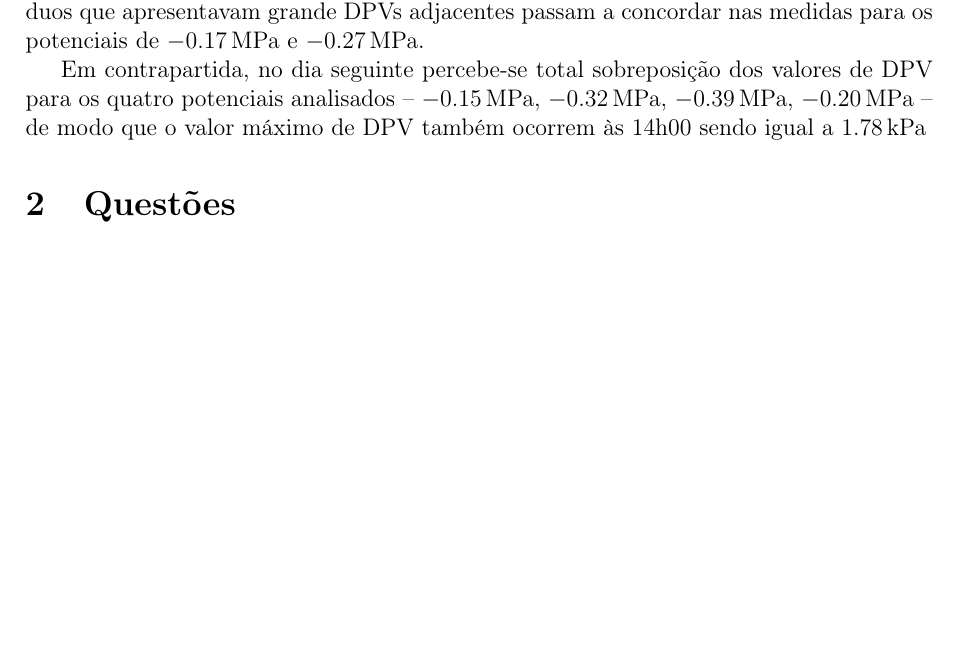
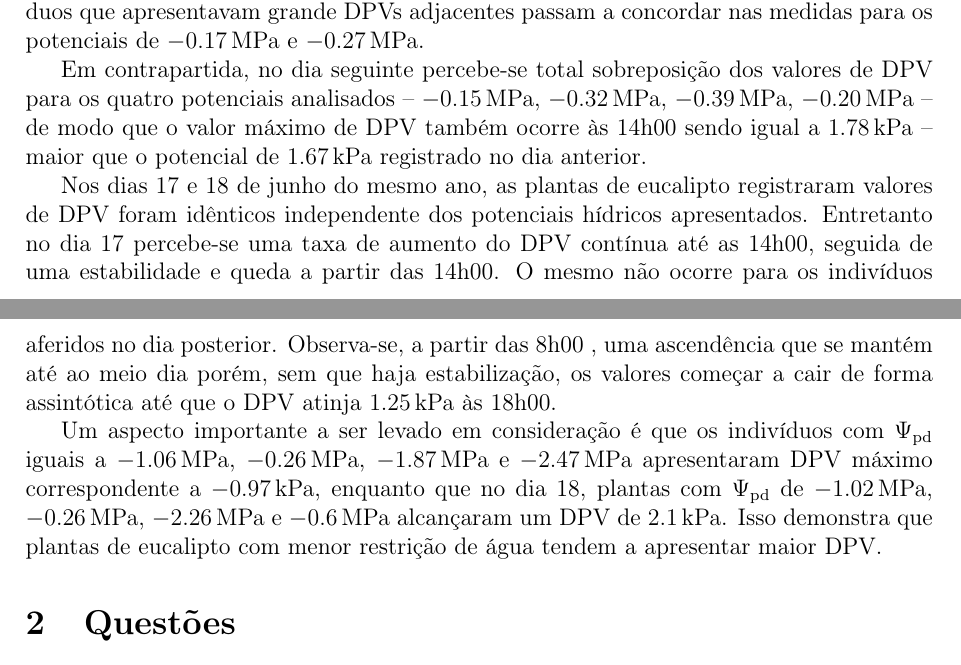
Before and after one commit to RenanSGuedes/622, a LaTeX document (main/main.tex): part of page 5 of 14 before the commit and two parts of pages 5 and 6 of 15 after it, the two joined at a grey line, cut so that both start at the same text, the shorter picture padded with empty space. Compiled offline with pdfLaTeX.

Commit message:
Questão 2

```diff
--- a/main/main.tex
+++ b/main/main.tex
@@ -116,7 +116,11 @@ left=2.5cm
 
 	No que diz respeito aos valores de déficit de pressão de vapor, nota-se que nas 24 e 25/03/2008 os comportamentos destoaram mesmo para a diferença de um dia observada. Para o dia 24 temos um padrão de sobreposição dos valores de DPV quando $\Psi_{\textrm{pd}}$ corresponde a \SI{-.26}{\mega\pascal}, \SI{-.17}{\mega\pascal} \SI{-.27}{\mega\pascal}, porém a partir das 16h00 os indíviduos com $\Psi_{\textrm{pd}}$ iguais a \SI{-.40}{\mega\pascal} e \SI{-.26}{\mega\pascal} passam a registrar valores de DPV muito próximos até o último horário de aferição -- 18h00. Em paralelo, a partir das 16h00 os três indíviduos que apresentavam grande DPVs adjacentes passam a concordar nas medidas para os potenciais de \SI{-.17}{\mega\pascal} e \SI{-.27}{\mega\pascal}.
 
-	Em contrapartida, no dia seguinte percebe-se total sobreposição dos valores de DPV para os quatro potenciais analisados -- \SI{-.15}{\mega\pascal}, \SI{-.32}{\mega\pascal}, \SI{-.39}{\mega\pascal}, \SI{-.20}{\mega\pascal} -- de modo que o valor máximo de DPV também ocorrem às 14h00 sendo igual a \SI{1.78}{\kilo\pascal}
+	Em contrapartida, no dia seguinte percebe-se total sobreposição dos valores de DPV para os quatro potenciais analisados -- \SI{-.15}{\mega\pascal}, \SI{-.32}{\mega\pascal}, \SI{-.39}{\mega\pascal}, \SI{-.20}{\mega\pascal} -- de modo que o valor máximo de DPV também ocorre às 14h00 sendo igual a \SI{1.78}{\kilo\pascal} -- maior que o potencial de \SI{1.67}{\kilo\pascal} registrado no dia anterior.
+
+	Nos dias 17 e 18 de junho do mesmo ano, as plantas de eucalipto registraram valores de DPV foram idênticos independente dos potenciais hídricos apresentados. Entretanto no dia 17 percebe-se uma taxa de aumento do DPV contínua até as 14h00, seguida de uma estabilidade e queda a partir das 14h00. O mesmo não ocorre para os indivíduos aferidos no dia posterior. Observa-se, a partir das 8h00 , uma ascendência que se mantém até ao meio dia porém, sem que haja estabilização, os valores começar a cair de forma assintótica até que o DPV atinja \SI{1.25}{\kilo\pascal} às 18h00.
+
+	Um aspecto importante a ser levado em consideração é que os indivíduos com $\Psi_{\textrm{pd}}$ iguais a \SI{-1.06}{\mega\pascal}, \SI{-.26}{\mega\pascal}, \SI{-1.87}{\mega\pascal} e \SI{-2.47}{\mega\pascal} apresentaram DPV máximo correspondente a \SI{-.97}{\kilo\pascal}, enquanto que no dia 18, plantas com $\Psi_{\textrm{pd}}$ de \SI{-1.02}{\mega\pascal}, \SI{-.26}{\mega\pascal}, \SI{-2.26}{\mega\pascal} e \SI{-.6}{\mega\pascal} alcançaram um DPV de \SI{2.1}{\kilo\pascal}. Isso demonstra que plantas de eucalipto com menor restrição de água tendem a apresentar maior DPV.
 
 	% \SI{2081}{\micro\mole\cdot\meter^{-2}\cdot\second^{-1}}
 	% \SI{17.23}{\milli\mole\cdot\meter^{-2}\cdot\second^{-1}}
```
Also changed, not shown: main/main.pdf, main/main.tex (4 more changed lines), 6 other files.
